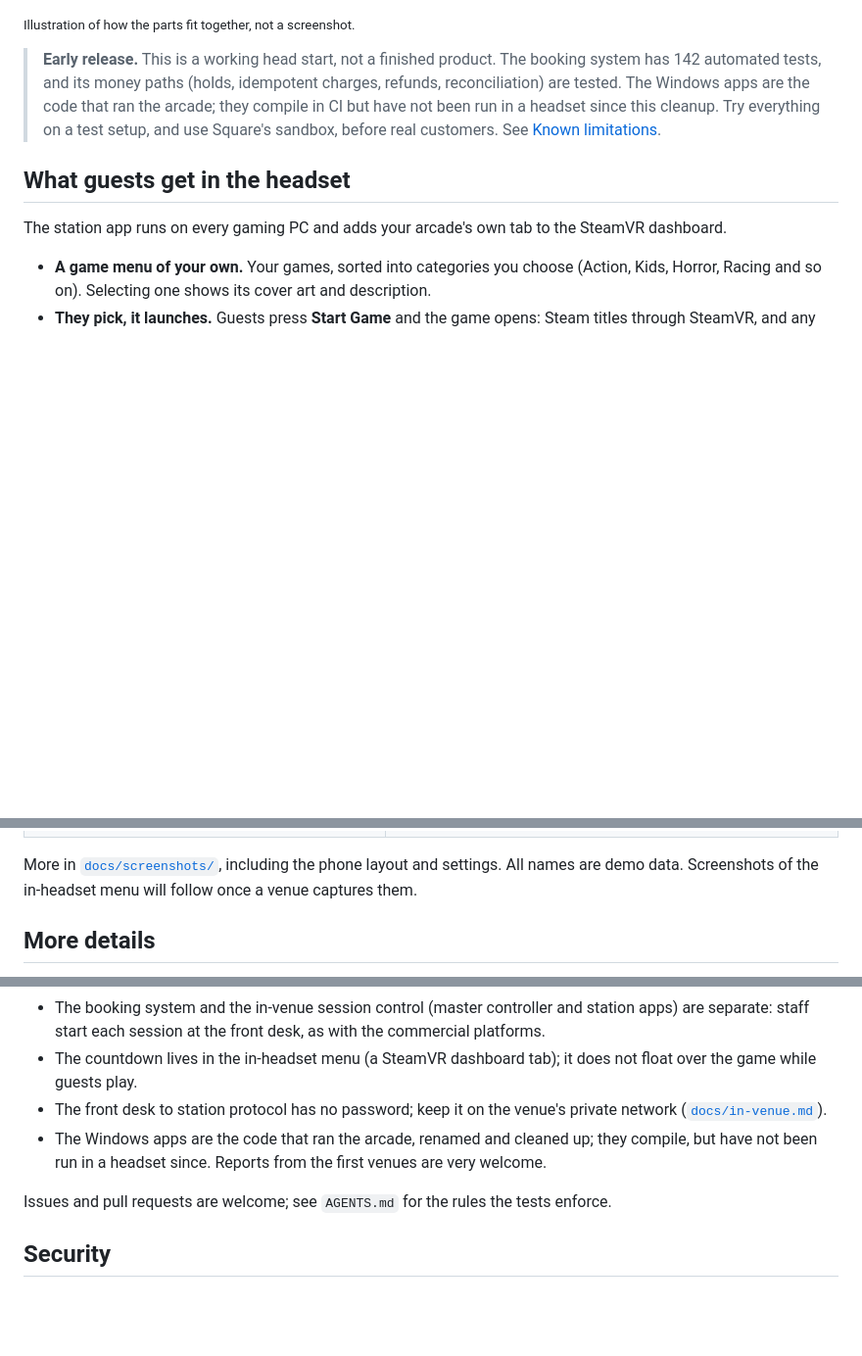
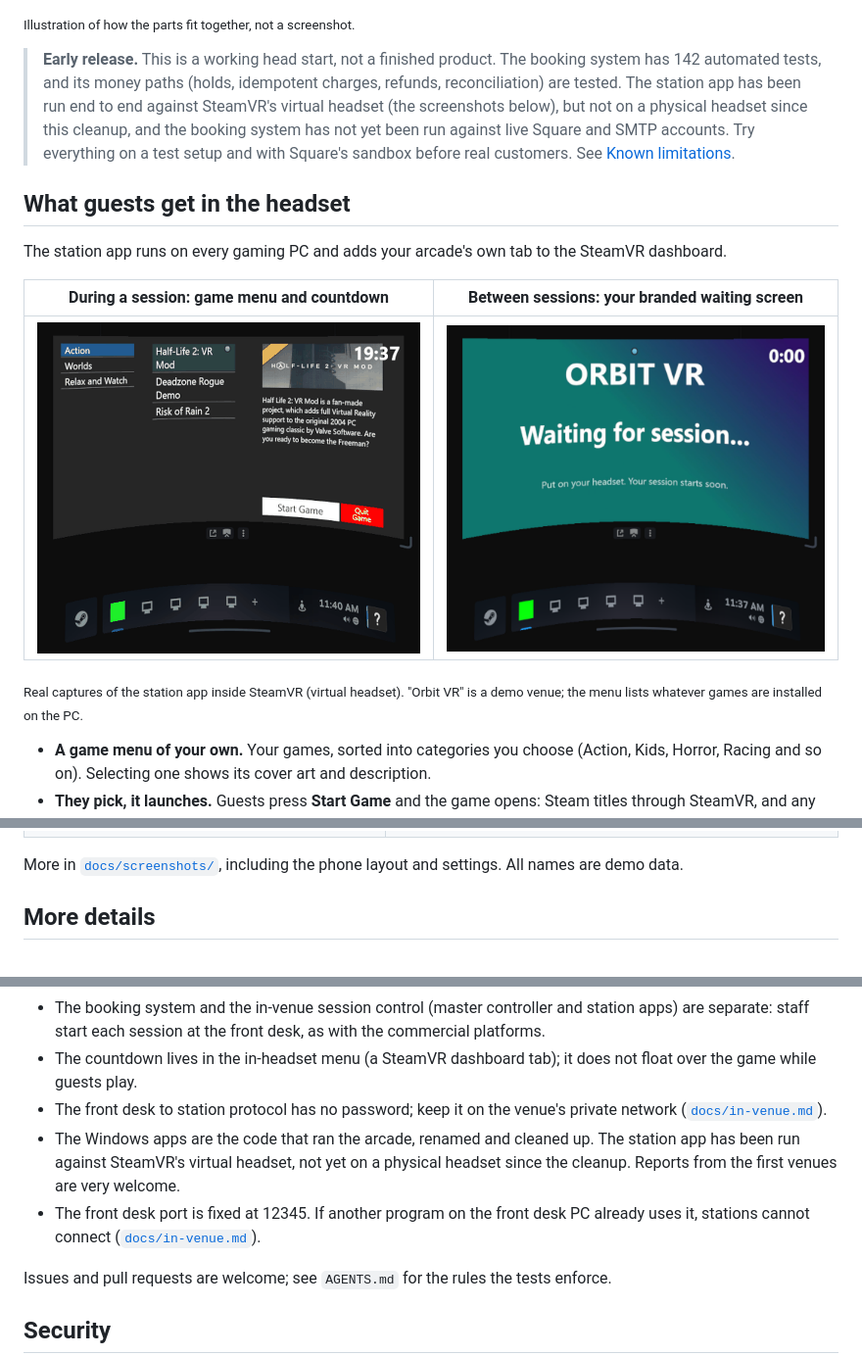
Before and after one commit to aprabh96/openarcade, a Markdown page: README.md, 3 parts joined by grey strips. Shown at 98% size. GitHub-like rendering; pictures changed too: docs/screenshots/headset-timer.gif (added), docs/screenshots/headset-waiting.png (added); blank space fills up the shorter version.

```diff
--- a/README.md
+++ b/README.md
@@ -23,13 +23,21 @@ arcade can spend that money on headsets and games instead. *(Prabh Arora)*
 
 > **Early release.** This is a working head start, not a finished product. The booking system has
 > 142 automated tests, and its money paths (holds, idempotent charges, refunds, reconciliation) are
-> tested. The Windows apps are the code that ran the arcade; they compile in CI but have not been
-> run in a headset since this cleanup. Try everything on a test setup, and use Square's sandbox,
-> before real customers. See [Known limitations](#known-limitations).
+> tested. The station app has been run end to end against SteamVR's
+> virtual headset (the screenshots below), but not on a physical headset since this cleanup, and the
+> booking system has not yet been run against live Square and SMTP accounts. Try everything on a test
+> setup and with Square's sandbox before real customers. See [Known limitations](#known-limitations).
 
 ## What guests get in the headset
 
 The station app runs on every gaming PC and adds your arcade's own tab to the SteamVR dashboard.
+
+| During a session: game menu and countdown | Between sessions: your branded waiting screen |
+| --- | --- |
+| ![In-headset game menu with categories, cover art, Start Game and the time left](docs/screenshots/headset-timer.gif) | ![Waiting screen with a looping logo video](docs/screenshots/headset-waiting.png) |
+
+<sub>Real captures of the station app inside SteamVR (virtual headset). "Orbit VR" is a demo venue; the
+menu lists whatever games are installed on the PC.</sub>
 
 - **A game menu of your own.** Your games, sorted into categories you choose (Action, Kids, Horror,
   Racing and so on). Selecting one shows its cover art and description.
@@ -98,7 +106,7 @@ and the READMEs in [`station/`](station/README.md) and [`master-controller/`](ma
 | ![Booking confirmed](docs/screenshots/booking-confirmed.png) | ![Reservation panel](docs/screenshots/dashboard-reservation.png) |
 
 More in [`docs/screenshots/`](docs/screenshots/), including the phone layout and settings. All names
-are demo data. Screenshots of the in-headset menu will follow once a venue captures them.
+are demo data.
 
 ## More details
 
@@ -182,8 +190,11 @@ Contributor rules for people and agents are in [`AGENTS.md`](AGENTS.md).
   game while guests play.
 - The front desk to station protocol has no password; keep it on the venue's private network
   ([`docs/in-venue.md`](docs/in-venue.md#security)).
-- The Windows apps are the code that ran the arcade, renamed and cleaned up; they compile, but have
-  not been run in a headset since. Reports from the first venues are very welcome.
+- The Windows apps are the code that ran the arcade, renamed and cleaned up. The station app has been
+  run against SteamVR's virtual headset, not yet on a physical headset since the cleanup. Reports from
+  the first venues are very welcome.
+- The front desk port is fixed at 12345. If another program on the front desk PC already uses it,
+  stations cannot connect ([`docs/in-venue.md`](docs/in-venue.md#protocol)).
 
 Issues and pull requests are welcome; see `AGENTS.md` for the rules the tests enforce.
 
```
Also changed, not shown: CHANGELOG.md (+2 -0 lines), docs/in-venue.md (+8 -1 lines), docs/screenshots/headset-menu.png (added), 1 other file.
